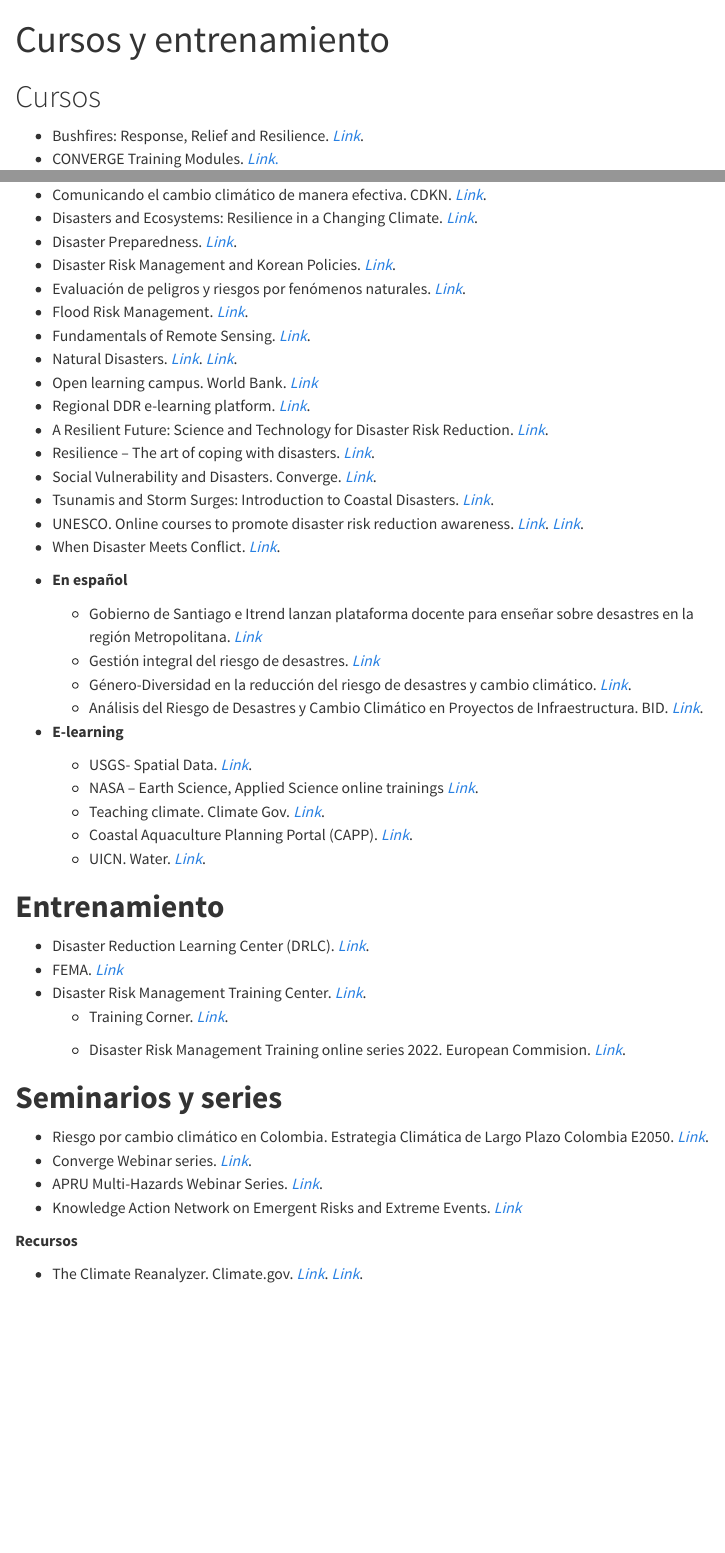
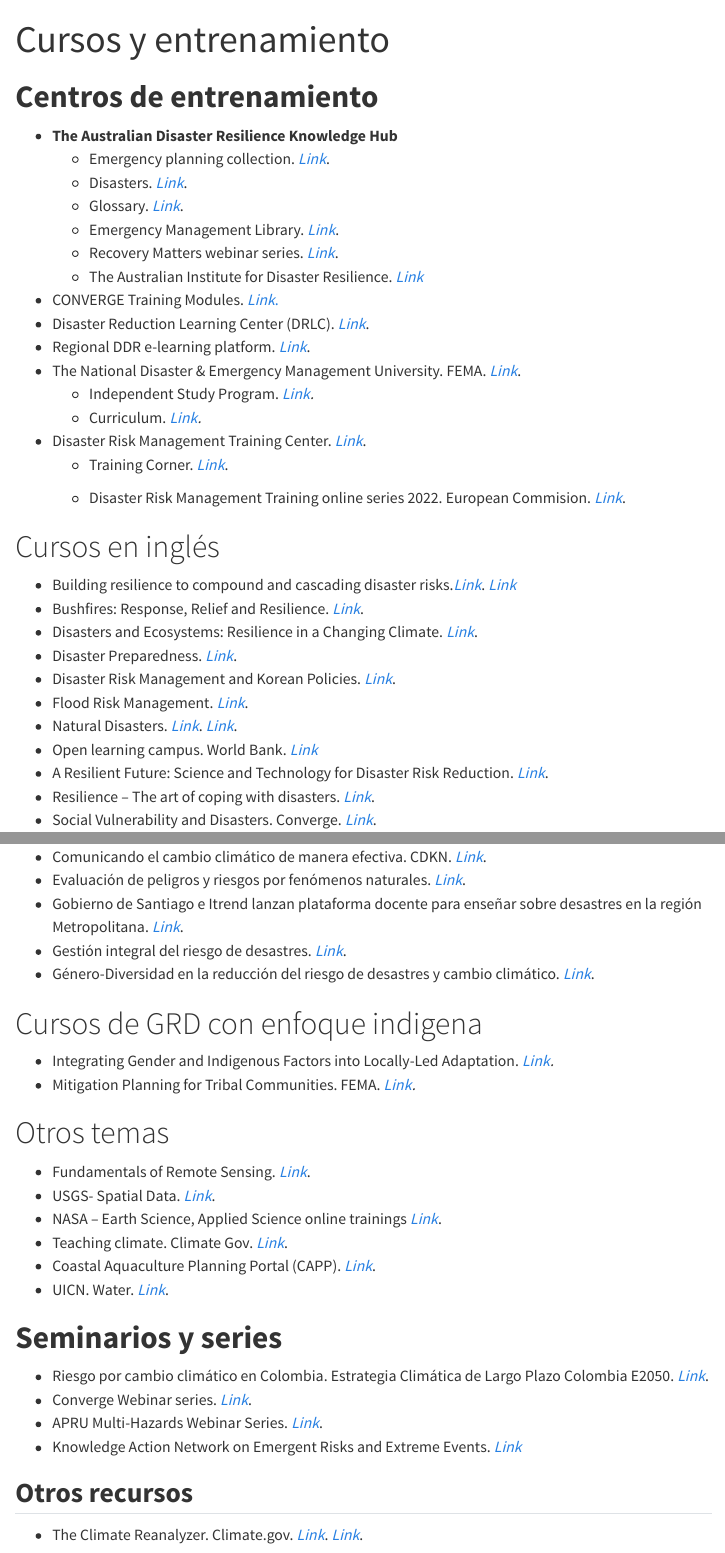
Before and after one commit to mromerot/web, a Quarto document (grd/cursos.qmd): the page in a window 1100 px wide, from its top, and a second part further down, joined at a grey line. Rendered offline with R 4.5, knitr and Pandoc in place of Quarto, with nearby package versions; menus at the side of the page are left out.

Commit message:
Actualizacion general

```diff
--- a/grd/cursos.qmd
+++ b/grd/cursos.qmd
@@ -4,16 +4,33 @@
 editor: visual
 ---
 
-# Cursos
+# **Centros de entrenamiento**
 
+-   **The Australian Disaster Resilience Knowledge Hub**
+    -   Emergency planning collection. [*Link*](https://knowledge.aidr.org.au/collections/emergency-planning/).
+    -   Disasters. [*Link*](https://knowledge.aidr.org.au/disasters/).
+    -   Glossary. [*Link*](https://knowledge.aidr.org.au/glossary/).
+    -   Emergency Management Library. [*Link*](https://knowledge.aidr.org.au/collections/emergency-management-library/).
+    -   Recovery Matters webinar series. [*Link*](https://knowledge.aidr.org.au/resources/recovery-matters-webinar-series/?utm_source=Updates+from+AIDR&utm_campaign=f666ebcb63-EMAIL_CAMPAIGN_2020_03_10_03_44_COPY_01&utm_medium=email&utm_term=0_a0a8e928c9-f666ebcb63-184368417#story).
+    -   The Australian Institute for Disaster Resilience. [*Link*](https://www.aidr.org.au/)
+-   CONVERGE Training Modules. [*Link*.](https://converge.colorado.edu/resources/training-modules)
+-   Disaster Reduction Learning Center (DRLC). [*Link*](https://www.jica.go.jp/english/activities/issues/disaster/disaster.html).
+-   Regional DDR e-learning platform. [*Link*](https://courses.adpc.net/).
+-   The National Disaster & Emergency Management University. FEMA. [*Link*](https://training.fema.gov/).
+    -   Independent Study Program. [*Link*](https://training.fema.gov/is/)*.*
+    -   Curriculum. [*Link*](https://training.fema.gov/ndemu/curriculum/)*.*
+-   Disaster Risk Management Training Center. [*Link*](https://drmkc.jrc.ec.europa.eu/).
+    -   Training Corner. [*Link*](https://drmkc.jrc.ec.europa.eu/science-for-drm/training-corner).
+
+    -   Disaster Risk Management Training online series 2022. European Commision. [*Link*](https://drmkc.jrc.ec.europa.eu/science-for-drm/training-corner/disaster-risk-management-training-online-series-2022).
+
+# Cursos en inglés
+
+-   Building resilience to compound and cascading disaster risks.[*Link*](https://ap-plat.nies.go.jp/adaptation_literacy/resources/e_learning/drr/index.html). [*Link*](https://www.youtube.com/watch?v=TGH4FMUIEHg&list=PL9jaKxAv72Izbx17XKZhbFLvczH-5t7AV)
 -   Bushfires: Response, Relief and Resilience. [*Link*](https://www.futurelearn.com/courses/bushfires).
--   CONVERGE Training Modules. [*Link*.](https://converge.colorado.edu/resources/training-modules)
--   Comunicando el cambio climático de manera efectiva. CDKN. [*Link*](https://cdkn.org/comunicando/?loclang=es_es&fbclid=IwAR0sQ3LypFp0Atq5eOtWgPrOisQkKmMeBlaS-woYhp5JvqKFE122-_LIur8).
 -   Disasters and Ecosystems: Resilience in a Changing Climate. [*Link*](https://www.youtube.com/playlist?list=PLH___LL2LODuduh-dhLSFKOhyJZtRnIc_).
 -   Disaster Preparedness. [*Link*](https://www.coursera.org/learn/disaster-preparedness).
 -   Disaster Risk Management and Korean Policies. [*Link*](https://www.coursera.org/learn/disaster-risk-management-korean-policies).
--   Evaluación de peligros y riesgos por fenómenos naturales. [*Link*](https://www.coursera.org/learn/riesgos-fenomenos-naturales/home/welcome).
 -   Flood Risk Management. [*Link*](https://www.edx.org/es/course/flood-risk-management).
--   Fundamentals of Remote Sensing. [*Link*](https://arset.gsfc.nasa.gov/webinars/fundamentals-remote-sensing).
 -   Natural Disasters. [*Link*](https://www.edx.org/es/course/natural-disasters). [*Link*](http://www.meteo.mcgill.ca/atoc185/).
 -   Open learning campus. World Bank. [*Link*](https://olc.worldbank.org/content/resilience-and-disaster-risk-management-learning-lab)
@@ -29,7 +45,3 @@
 
--   **En español**
+# Cursos en español
 
-    -   Gobierno de Santiago e Itrend lanzan plataforma docente para enseñar sobre desastres en la región Metropolitana. [*Link*](https://plataforma.aprendedesastres.cl/)
-    -   Gestión integral del riesgo de desastres. [*Link*](https://www.coursera.org/learn/gestion-riesgo/home/welcome)
-    -   Género-Diversidad en la reducción del riesgo de desastres y cambio climático. [*Link*](https://es.grripp.net/cursoonline/1-video-introductorio).
-    -   Análisis del Riesgo de Desastres y Cambio Climático en Proyectos de Infraestructura. BID. [*Link*](https://cursos.iadb.org/es/temas/infraestructura/analisis-riesgo-desastres-cambio-climatico-proyectos-infraestructura).
@@ -36,20 +49,22 @@
+-   Comunicando el cambio climático de manera efectiva. CDKN. [*Link*](https://cdkn.org/comunicando/?loclang=es_es&fbclid=IwAR0sQ3LypFp0Atq5eOtWgPrOisQkKmMeBlaS-woYhp5JvqKFE122-_LIur8).
+-   Evaluación de peligros y riesgos por fenómenos naturales. [*Link*](https://www.coursera.org/learn/riesgos-fenomenos-naturales/home/welcome).
+-   Gobierno de Santiago e Itrend lanzan plataforma docente para enseñar sobre desastres en la región Metropolitana. [*Link*](https://plataforma.aprendedesastres.cl/).
+-   Gestión integral del riesgo de desastres. [*Link*](https://www.coursera.org/learn/gestion-riesgo/home/welcome).
+-   Género-Diversidad en la reducción del riesgo de desastres y cambio climático. [*Link*](https://es.grripp.net/cursoonline/1-video-introductorio).
 
--   **E-learning**
+# Cursos de GRD con enfoque indigena
 
-    -   USGS- Spatial Data. [*Link*](https://lpdaac.usgs.gov/resources/e-learning/).
-    -   NASA – Earth Science, Applied Science online trainings [*Link*](https://appliedsciences.nasa.gov/join-mission/training?program_area=14).
-    -   Teaching climate. Climate Gov. [*Link*](https://www.climate.gov/teaching).
-    -   Coastal Aquaculture Planning Portal (CAPP). [*Link*](https://coastalscience.noaa.gov/research/marine-spatial-ecology/coastal-aquaculture-planning-portal-capp/).
-    -   UICN. Water. [*Link*](https://learningelc.org/course/index.php?categoryid=6).
+-   Integrating Gender and Indigenous Factors into Locally-Led Adaptation. [*Link*](https://ap-plat.nies.go.jp/adaptation_literacy/resources/e_learning/ait_lla/index.html)*.*
+-   Mitigation Planning for Tribal Communities. FEMA. [*Link*](https://training.fema.gov/is/courseoverview.aspx?code=IS-350&lang=en)*.*
 
-# **Entrenamiento**
+# Otros temas
 
--   Disaster Reduction Learning Center (DRLC). [*Link*](https://www.jica.go.jp/english/activities/issues/disaster/disaster.html).
--   FEMA. [*Link*](https://training.fema.gov/ndemu/curriculum/)
--   Disaster Risk Management Training Center. [*Link*](https://drmkc.jrc.ec.europa.eu/).
-    -   Training Corner. [*Link*](https://drmkc.jrc.ec.europa.eu/science-for-drm/training-corner).
-
-    -   Disaster Risk Management Training online series 2022. European Commision. [*Link*](https://drmkc.jrc.ec.europa.eu/science-for-drm/training-corner/disaster-risk-management-training-online-series-2022).
+-   Fundamentals of Remote Sensing. [*Link*](https://arset.gsfc.nasa.gov/webinars/fundamentals-remote-sensing).
+-   USGS- Spatial Data. [*Link*](https://lpdaac.usgs.gov/resources/e-learning/).
+-   NASA – Earth Science, Applied Science online trainings [*Link*](https://appliedsciences.nasa.gov/join-mission/training?program_area=14).
+-   Teaching climate. Climate Gov. [*Link*](https://www.climate.gov/teaching).
+-   Coastal Aquaculture Planning Portal (CAPP). [*Link*](https://coastalscience.noaa.gov/research/marine-spatial-ecology/coastal-aquaculture-planning-portal-capp/).
+-   UICN. Water. [*Link*](https://learningelc.org/course/index.php?categoryid=6).
 
 # **Seminarios y series**
 
@@ -58,6 +73,6 @@
 -   APRU Multi-Hazards Webinar Series. [*Link*](https://apru.org/event/the-apru-multi-hazards-webinar-series-a-new-approach-for-disaster-risk-management-after-covid-19/).
 -   Knowledge Action Network on Emergent Risks and Extreme Events. [*Link*](https://www.risk-kan.org/webinars/)
 
-**Recursos**
+## **Otros recursos**
 
 -   The Climate Reanalyzer. Climate.gov. [*Link*](https://www.climate.gov/teaching/resources/climate-reanalyzer-0). [*Link*](https://climatereanalyzer.org/).
```
Also changed, not shown: grd/educacion.qmd (+1 -8 lines), grd/reducciondelriesgo.qmd (+11 -5 lines), docs/search.json, grd/cursos.qmd (11 more changed lines), 3 other files.
